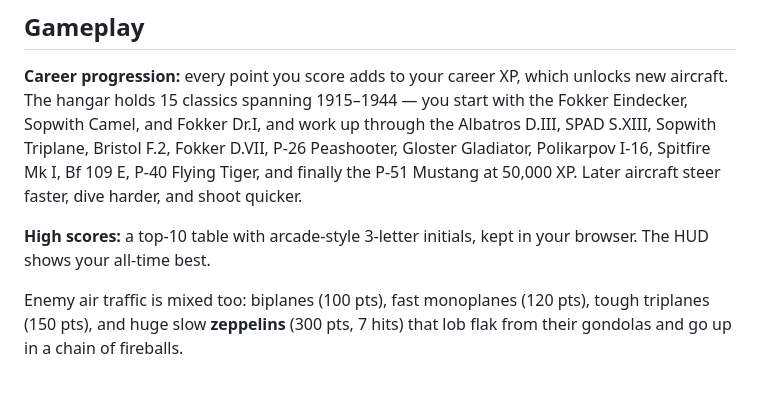
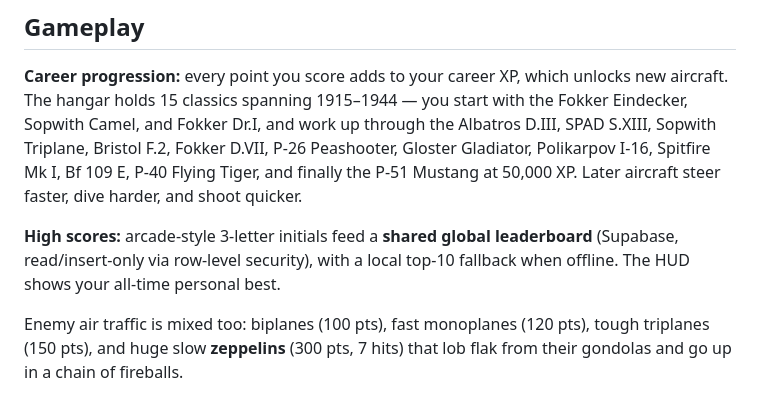
Before and after one commit to robertorenz/bluemax, a Markdown page: README.md, the part around the change. Drawn GitHub-style.

Commit message:
Document the Supabase global leaderboard in the README
Co-Authored-By: Claude Fable 5 <noreply@anthropic.com>

```diff
--- a/README.md
+++ b/README.md
@@ -17,8 +17,9 @@ P-26 Peashooter, Gloster Gladiator, Polikarpov I-16, Spitfire Mk I, Bf 109 E,
 P-40 Flying Tiger, and finally the P-51 Mustang at 50,000 XP. Later aircraft
 steer faster, dive harder, and shoot quicker.
 
-**High scores:** a top-10 table with arcade-style 3-letter initials, kept in your
-browser. The HUD shows your all-time best.
+**High scores:** arcade-style 3-letter initials feed a **shared global leaderboard**
+(Supabase, read/insert-only via row-level security), with a local top-10 fallback
+when offline. The HUD shows your all-time personal best.
 
 Enemy air traffic is mixed too: biplanes (100 pts), fast monoplanes (120 pts),
 tough triplanes (150 pts), and huge slow **zeppelins** (300 pts, 7 hits) that lob
```
